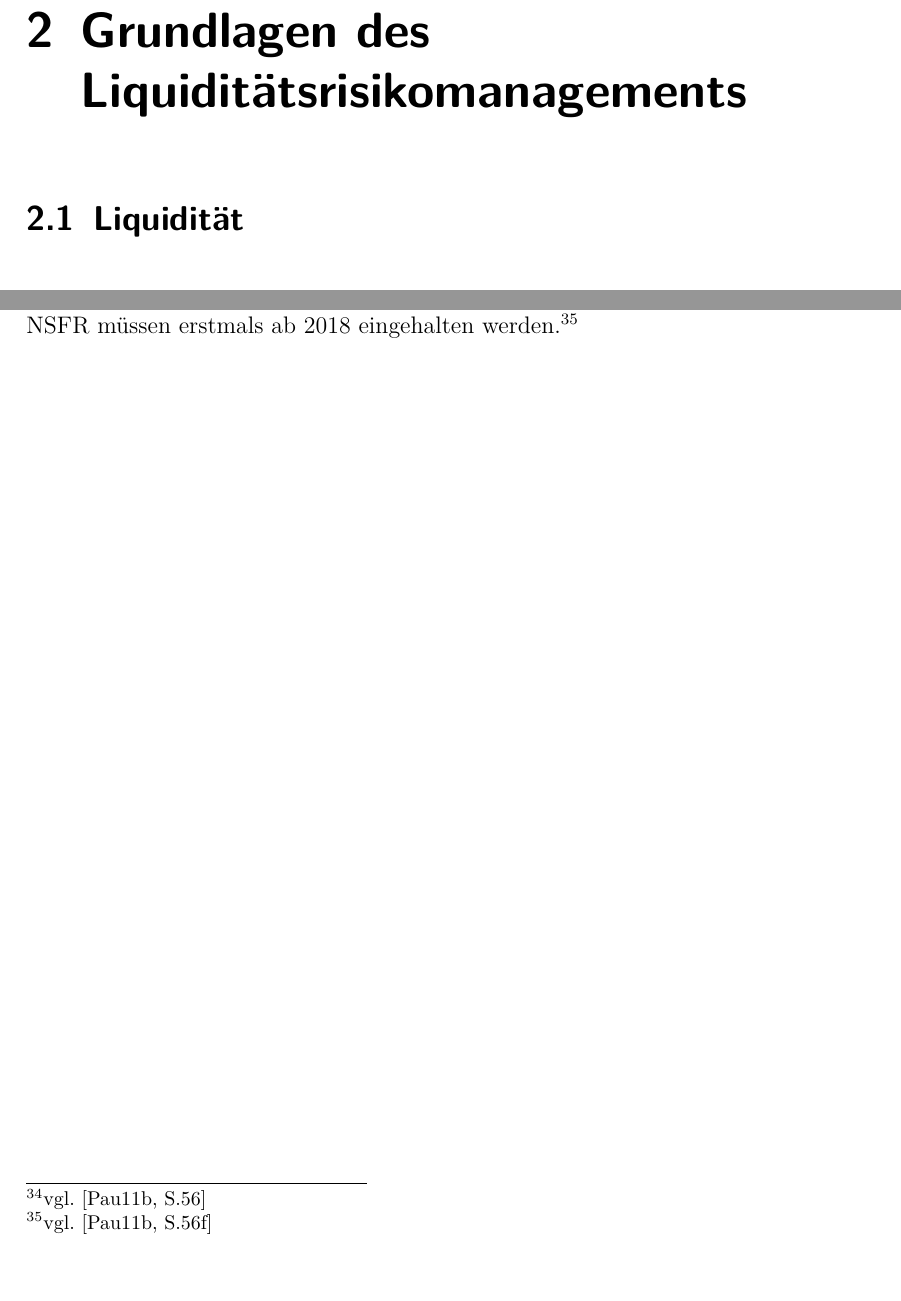
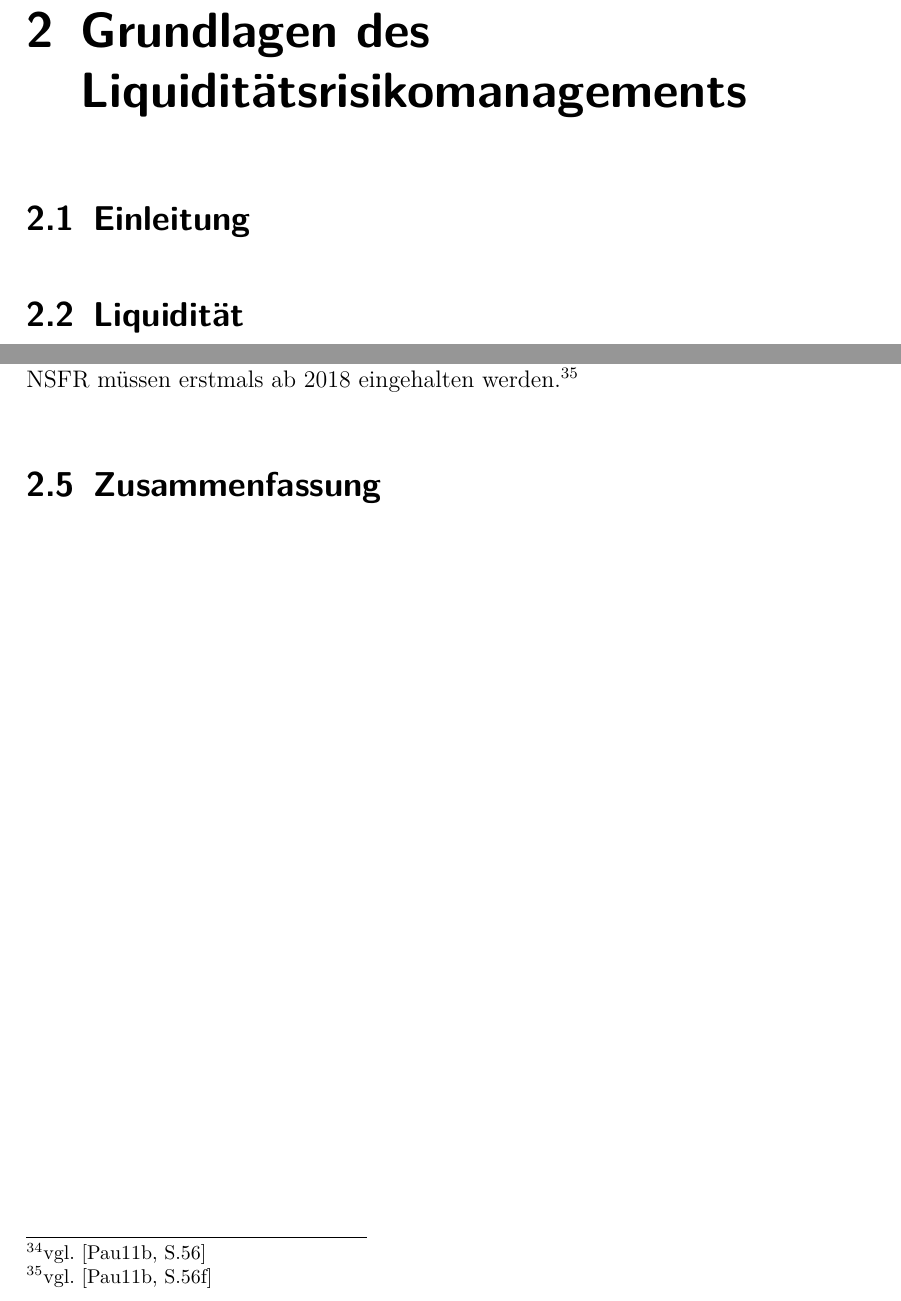
Before and after one commit to Fabian-K/Bachelorarbeit, a LaTeX document (bachelorarbeit.tex): two parts of pages 11 and 16 of 43, joined at a grey line, cut so that both start at the same text, the shorter picture padded with empty space. Compiled offline with pdfLaTeX; an older LaTeX class or package is replaced by its successor.

Commit message:
autocommit

```diff
--- a/bachelorarbeit.tex
+++ b/bachelorarbeit.tex
@@ -81,6 +81,9 @@ gliederungsebenen=4
 \pagenumbering{arabic}
 
 \chapter{Grundlagen des Liquiditätsrisikomanagements}
+
+\section{Einleitung}
+
 \section{Liquidität}
 
 Der Begriff der Liquidität ist weit verbreitet und im allgemeinen Sprachgebrauch festgesetzt. Allerdings ist eine eindeutige Definition des Begriffs schwierig, da Liquidität sehr vielschichtig ist, mehrere Dimensionen besitzt und die jeweilige Bedeutung von der Perspektive der Betrachtung abhängt.\footnote{\seCite{vgl.}{S.3}{Dur.11} \seCite{und}{S.13}{Bar-A.08}} Für diese Arbeit ist vor allem die betriebswirtschaftliche Sicht auf Liquidität entscheidend, die volkswirtschaftliche Sicht wird daher nicht näher erläutert.\seFootcite{vgl.}{S.10}{Zer-A.10}
@@ -136,6 +139,8 @@ Die Maßnahmen, mit Hilfe des Liquiditätsrisikomanagements getroffen werden sin
 In der aktuellen Entwicklung spielt Basel III eine wichtige Rolle. Durch Basel III soll das Liquiditätsrisikomanagement weiter homogenisiert werden. Ein Zentraler Punkt ist die Einführung von zwei Liquiditätskennzahlen, \gls{LCR} und \gls{NSFR}, die schrittweise eingeführt werden. Die \gls{LCR} soll verhindern, dass kurzfristige Probleme auf dem Geldmarkt auf Banken übergreifen und damit das Systemrisiko eindämmen. Banken müssen ausreichend Vermögenspositionen besitzen, die selbst in einer Stresssituation liquidiert werden können. Damit müssen unerwartete Liquiditätsabflüsse in einem Zeitraum von 30 Tagen abgefangen werden können. Der \gls{LCR} wird ab 2015 für alle Kreditinstitute binden eingeführt.\seFootcite{vgl.}{S.56}{Hof-B.11}
 
 Neben dem \gls{LCR} existiert mit dem \gls{NSFR} eine weitere wichtige Kennzahl im Rahmen von Basel III. Er bezieht sich auf das Verhältnis von mittel und langfristigen Aktivpositionen im Vergleich zu langfristigen Refinanzierungsquellen. Mit dem \gls{NSFR} soll erreicht werden, dass Banken längerfristige Refinanzierungsquellen nutzen und sich nicht nur auf kurzfristige Quellen beschränken. Die Vorgaben bezüglich der \gls{NSFR} müssen erstmals ab 2018 eingehalten werden.\seFootcite{vgl.}{S.56f}{Hof-B.11}
+
+\section{Zusammenfassung}
 
 \chapter{SAP LRM und Xcelsius}
 \section{Einleitung}
```
Also changed, not shown: bachelorarbeit.pdf.
